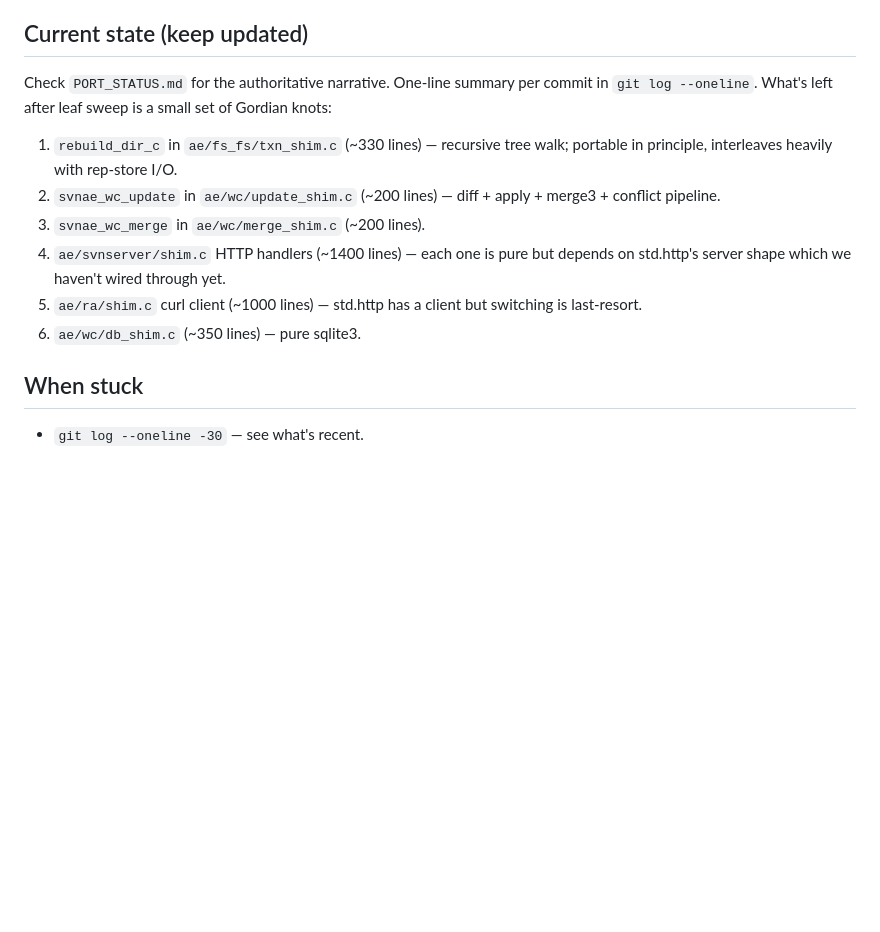
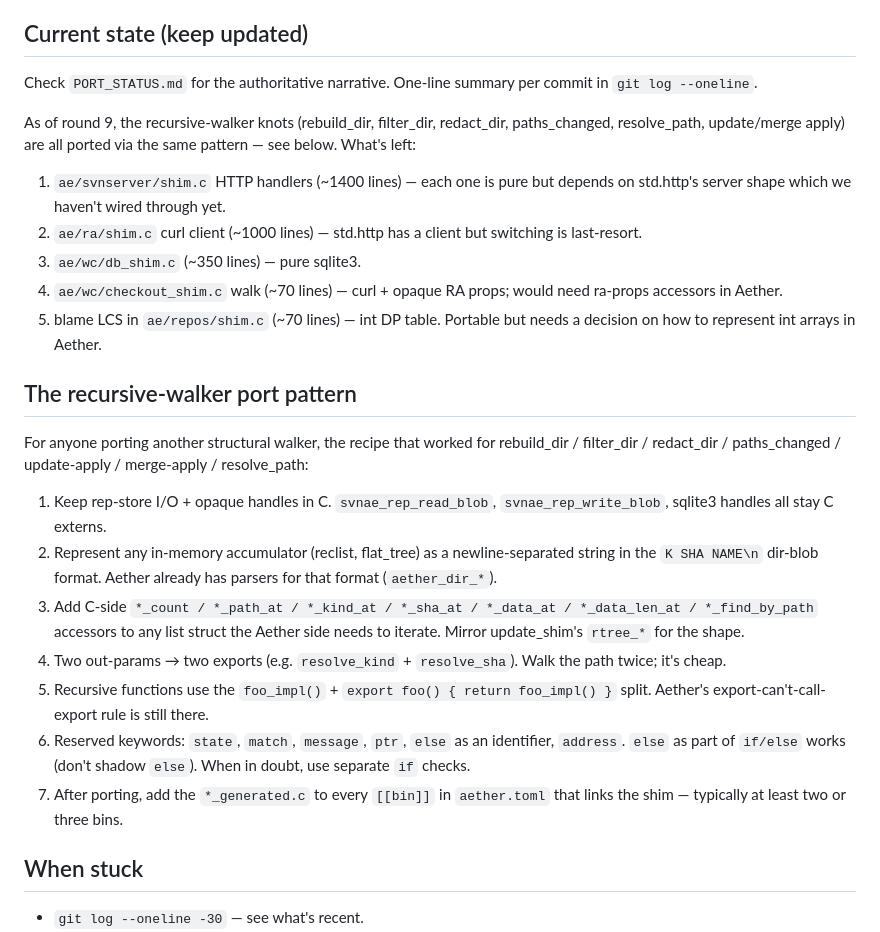
Before and after one commit to paul-hammant/avn, a Markdown page: LLM.md, the part around the change. Rendered like a GitHub page; blank space fills up the shorter version.

Commit message:
LLM.md: add the recursive-walker port pattern

```diff
--- a/LLM.md
+++ b/LLM.md
@@ -124,21 +124,50 @@ Not a code bug; re-run is safe.
 ## Current state (keep updated)
 
 Check `PORT_STATUS.md` for the authoritative narrative. One-line
-summary per commit in `git log --oneline`. What's left after leaf
-sweep is a small set of Gordian knots:
+summary per commit in `git log --oneline`.
 
-1. `rebuild_dir_c` in `ae/fs_fs/txn_shim.c` (~330 lines) — recursive
-   tree walk; portable in principle, interleaves heavily with
-   rep-store I/O.
-2. `svnae_wc_update` in `ae/wc/update_shim.c` (~200 lines) — diff +
-   apply + merge3 + conflict pipeline.
-3. `svnae_wc_merge` in `ae/wc/merge_shim.c` (~200 lines).
-4. `ae/svnserver/shim.c` HTTP handlers (~1400 lines) — each one is
+As of round 9, the recursive-walker knots (rebuild_dir, filter_dir,
+redact_dir, paths_changed, resolve_path, update/merge apply) are
+all ported via the same pattern — see below. What's left:
+
+1. `ae/svnserver/shim.c` HTTP handlers (~1400 lines) — each one is
    pure but depends on std.http's server shape which we haven't
    wired through yet.
-5. `ae/ra/shim.c` curl client (~1000 lines) — std.http has a client
+2. `ae/ra/shim.c` curl client (~1000 lines) — std.http has a client
    but switching is last-resort.
-6. `ae/wc/db_shim.c` (~350 lines) — pure sqlite3.
+3. `ae/wc/db_shim.c` (~350 lines) — pure sqlite3.
+4. `ae/wc/checkout_shim.c` walk (~70 lines) — curl + opaque RA
+   props; would need ra-props accessors in Aether.
+5. blame LCS in `ae/repos/shim.c` (~70 lines) — int DP table.
+   Portable but needs a decision on how to represent int arrays
+   in Aether.
+
+## The recursive-walker port pattern
+
+For anyone porting another structural walker, the recipe that
+worked for rebuild_dir / filter_dir / redact_dir / paths_changed /
+update-apply / merge-apply / resolve_path:
+
+1. Keep rep-store I/O + opaque handles in C. `svnae_rep_read_blob`,
+   `svnae_rep_write_blob`, sqlite3 handles all stay C externs.
+2. Represent any in-memory accumulator (reclist, flat_tree) as a
+   newline-separated string in the `K SHA NAME\n` dir-blob format.
+   Aether already has parsers for that format (`aether_dir_*`).
+3. Add C-side `*_count / *_path_at / *_kind_at / *_sha_at / *_data_at /
+   *_data_len_at / *_find_by_path` accessors to any list struct the
+   Aether side needs to iterate. Mirror update_shim's `rtree_*` for
+   the shape.
+4. Two out-params → two exports (e.g. `resolve_kind` + `resolve_sha`).
+   Walk the path twice; it's cheap.
+5. Recursive functions use the `foo_impl()` + `export foo() { return
+   foo_impl() }` split. Aether's export-can't-call-export rule is
+   still there.
+6. Reserved keywords: `state`, `match`, `message`, `ptr`, `else` as
+   an identifier, `address`. `else` as part of `if/else` works
+   (don't shadow `else`). When in doubt, use separate `if` checks.
+7. After porting, add the `*_generated.c` to every `[[bin]]` in
+   `aether.toml` that links the shim — typically at least two or
+   three bins.
 
 ## When stuck
 
```
